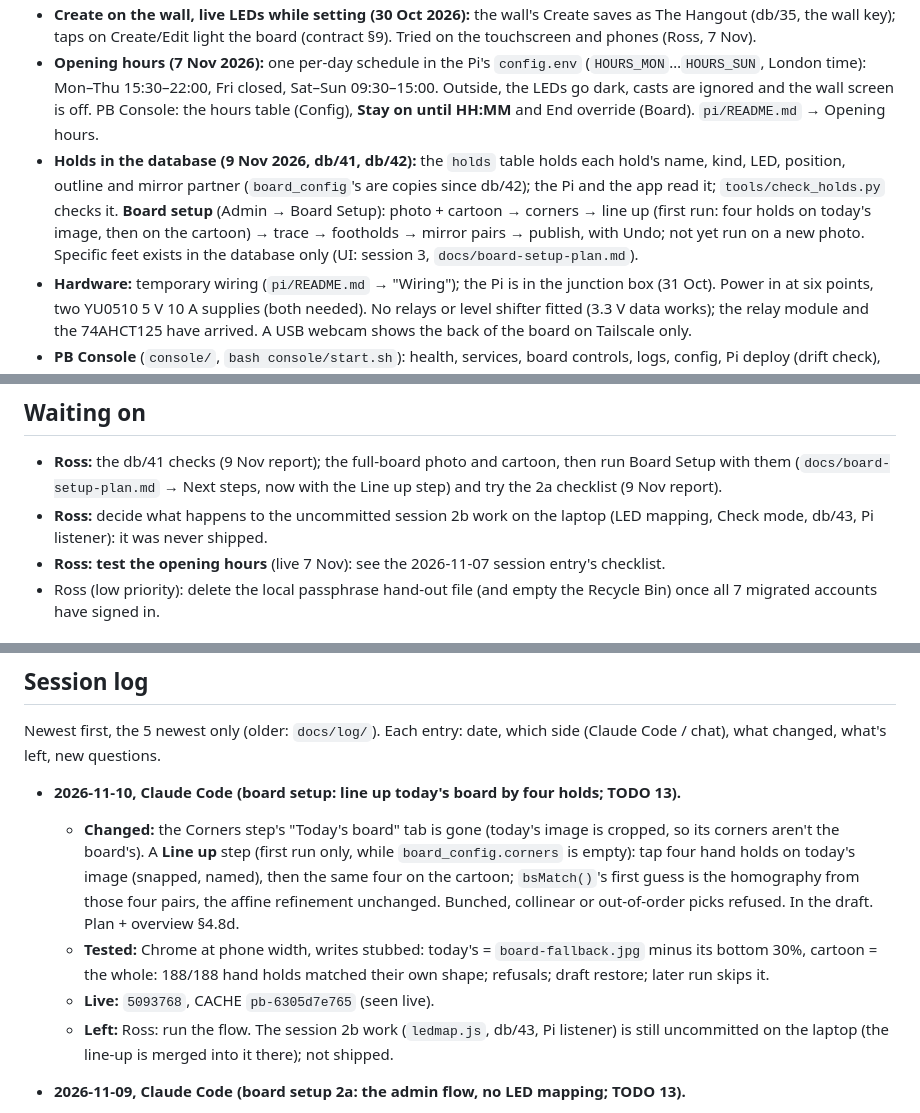
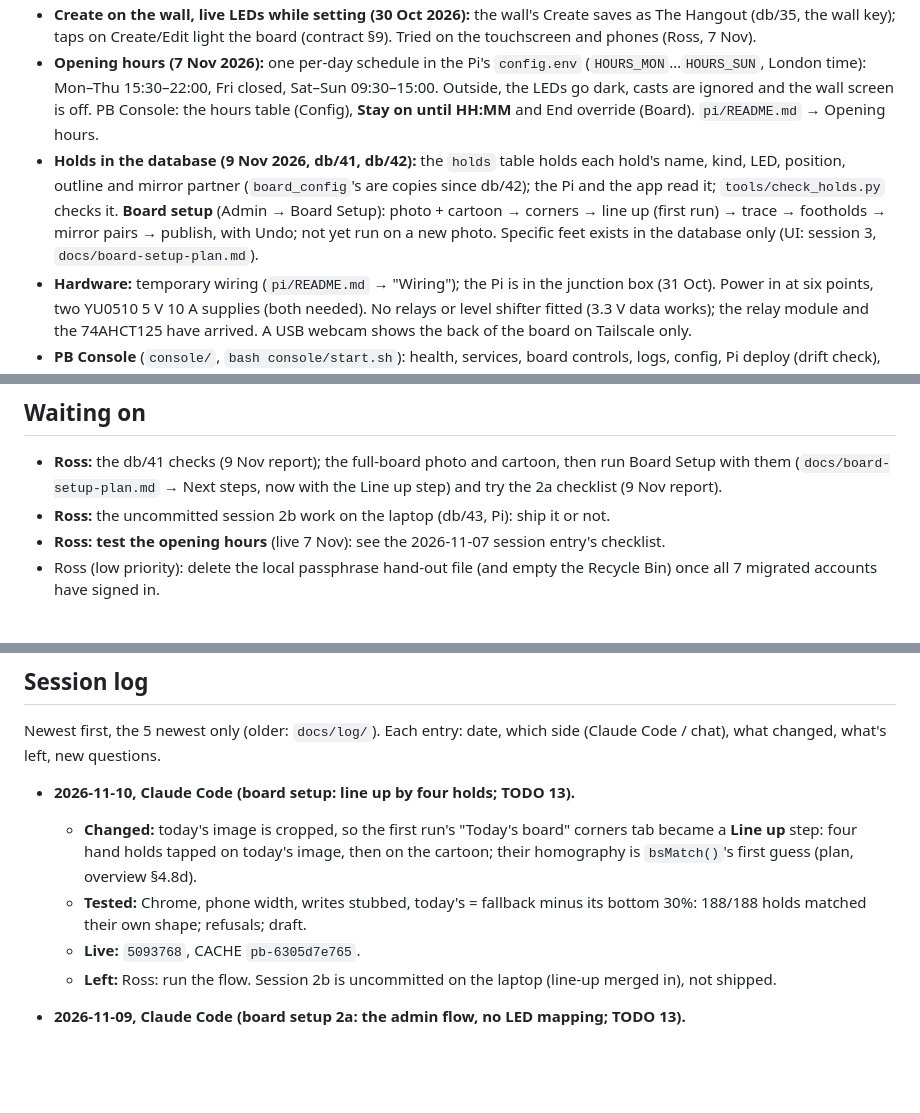
Before and after one commit to rlmck/projectboard, a Markdown page: PROJECT_STATUS.md, 3 parts joined by grey strips. Drawn GitHub-style; blank space fills up the shorter version.

Commit message:
status: trim under 15 KB
Co-Authored-By: Claude Opus 5.5 <noreply@anthropic.com>

```diff
--- a/PROJECT_STATUS.md
+++ b/PROJECT_STATUS.md
@@ -14,7 +14,7 @@ Shared by Claude Code and the claude.ai project chat (which edits it through Git
 - **The wall kiosk** (`kiosk.service`: cage + Chromium on `HDMI-A-2`, opening `/?wall` with the wall key in the URL fragment) runs on the 1280×720 touchscreen and picks up a deploy at its next idle (within the hour) or each morning. **The touchscreen has a picture again** (the 4 Nov hardware fault is fixed; Ross, 7 Nov).
 - **Create on the wall, live LEDs while setting (30 Oct 2026):** the wall's Create saves as The Hangout (db/35, the wall key); taps on Create/Edit light the board (contract §9). Tried on the touchscreen and phones (Ross, 7 Nov).
 - **Opening hours (7 Nov 2026):** one per-day schedule in the Pi's `config.env` (`HOURS_MON`…`HOURS_SUN`, London time): Mon–Thu 15:30–22:00, Fri closed, Sat–Sun 09:30–15:00. Outside, the LEDs go dark, casts are ignored and the wall screen is off. PB Console: the hours table (Config), **Stay on until HH:MM** and End override (Board). `pi/README.md` → Opening hours.
-- **Holds in the database (9 Nov 2026, db/41, db/42):** the `holds` table holds each hold's name, kind, LED, position, outline and mirror partner (`board_config`'s are copies since db/42); the Pi and the app read it; `tools/check_holds.py` checks it. **Board setup** (Admin → Board Setup): photo + cartoon → corners → line up (first run: four holds on today's image, then on the cartoon) → trace → footholds → mirror pairs → publish, with Undo; not yet run on a new photo. Specific feet exists in the database only (UI: session 3, `docs/board-setup-plan.md`).
+- **Holds in the database (9 Nov 2026, db/41, db/42):** the `holds` table holds each hold's name, kind, LED, position, outline and mirror partner (`board_config`'s are copies since db/42); the Pi and the app read it; `tools/check_holds.py` checks it. **Board setup** (Admin → Board Setup): photo + cartoon → corners → line up (first run) → trace → footholds → mirror pairs → publish, with Undo; not yet run on a new photo. Specific feet exists in the database only (UI: session 3, `docs/board-setup-plan.md`).
 - **Hardware:** temporary wiring (`pi/README.md` → "Wiring"); the Pi is in the junction box (31 Oct). Power in at six points, two YU0510 5 V 10 A supplies (both needed). No relays or level shifter fitted (3.3 V data works); the relay module and the 74AHCT125 have arrived. A USB webcam shows the back of the board on Tailscale only.
 - **PB Console** (`console/`, `bash console/start.sh`): health, services, board controls, logs, config, Pi deploy (drift check), release, LED map, test cast, **circuit tracks** (1 Nov, direct Postgres), Activity (4 Nov), the R8 checklist, backups, runbook; warnings can be dismissed until they change (`console/README.md`). Phase 13 (Data) isn't built; phase 14 (Power) waits for the relays.
 
@@ -42,7 +42,7 @@ The ordered to-do list (next steps, backlog, and what not to build yet) lives in
 
 ## Waiting on
 - **Ross:** the db/41 checks (9 Nov report); the full-board photo and cartoon, then run Board Setup with them (`docs/board-setup-plan.md` → Next steps, now with the Line up step) and try the 2a checklist (9 Nov report).
-- **Ross:** decide what happens to the uncommitted session 2b work on the laptop (LED mapping, Check mode, db/43, Pi listener): it was never shipped.
+- **Ross:** the uncommitted session 2b work on the laptop (db/43, Pi): ship it or not.
 - **Ross: test the opening hours** (live 7 Nov): see the 2026-11-07 session entry's checklist.
 - Ross (low priority): delete the local passphrase hand-out file (and empty the Recycle Bin) once all 7 migrated accounts have signed in.
 
@@ -56,11 +56,11 @@ Details in `docs/cast-contract.md` → "Open questions".
 ## Session log
 Newest first, the 5 newest only (older: `docs/log/`). Each entry: date, which side (Claude Code / chat), what changed, what's left, new questions.
 
-- **2026-11-10, Claude Code (board setup: line up today's board by four holds; TODO 13).**
-  - **Changed:** the Corners step's "Today's board" tab is gone (today's image is cropped, so its corners aren't the board's). A **Line up** step (first run only, while `board_config.corners` is empty): tap four hand holds on today's image (snapped, named), then the same four on the cartoon; `bsMatch()`'s first guess is the homography from those four pairs, the affine refinement unchanged. Bunched, collinear or out-of-order picks refused. In the draft. Plan + overview §4.8d.
-  - **Tested:** Chrome at phone width, writes stubbed: today's = `board-fallback.jpg` minus its bottom 30%, cartoon = the whole: 188/188 hand holds matched their own shape; refusals; draft restore; later run skips it.
-  - **Live:** `5093768`, CACHE `pb-6305d7e765` (seen live).
-  - **Left:** Ross: run the flow. The session 2b work (`ledmap.js`, db/43, Pi listener) is still uncommitted on the laptop (the line-up is merged into it there); not shipped.
+- **2026-11-10, Claude Code (board setup: line up by four holds; TODO 13).**
+  - **Changed:** today's image is cropped, so the first run's "Today's board" corners tab became a **Line up** step: four hand holds tapped on today's image, then on the cartoon; their homography is `bsMatch()`'s first guess (plan, overview §4.8d).
+  - **Tested:** Chrome, phone width, writes stubbed, today's = fallback minus its bottom 30%: 188/188 holds matched their own shape; refusals; draft.
+  - **Live:** `5093768`, CACHE `pb-6305d7e765`.
+  - **Left:** Ross: run the flow. Session 2b is uncommitted on the laptop (line-up merged in), not shipped.
 - **2026-11-09, Claude Code (board setup 2a: the admin flow, no LED mapping; TODO 13).**
   - **Changed:** db/42: `holds` is the source of positions, outlines, pairs (`board_config`'s are copies); `admin_publish_board` (hand holds keep id, name, LED), `admin_undo_board` + `board_versions`, `admin_set_hold_outlines`. Admin → **Board Setup** (`setup.js`, `trace.js`; overview §4.8d). No event or Pi change.
   - **Tested:** db/42 test (fails before 42); the flow in Chrome at phone width (writes stubbed), its payload through the real publish + undo (rolled back); auto-trace median IoU 0.923 (bar 0.91), 0 missed; pi + console tests; app views and `/?wall`.
```
Also changed, not shown: other parts of PROJECT_STATUS.md (+1 -1 lines).
